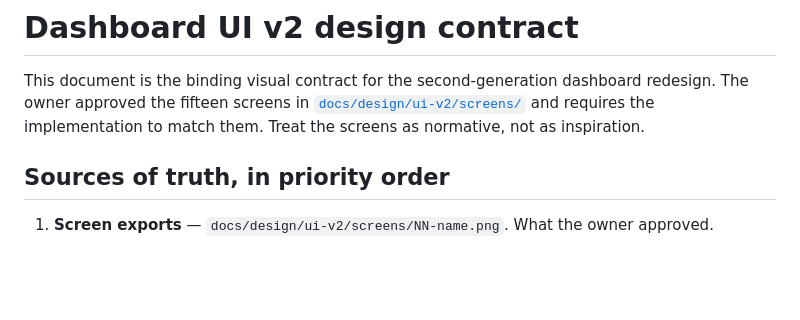
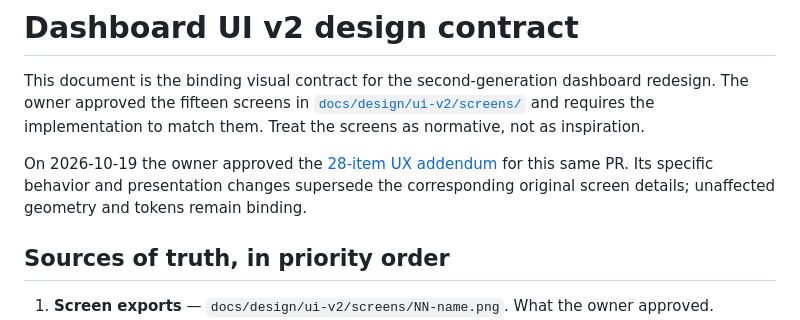
Before and after one commit to stephenjoly/social-knowledge, a Markdown page: docs/design/ui-v2-spec.md, the part around the change. Drawn GitHub-style; blank space fills up the shorter version.

Commit message:
docs: track UX work ownership and backend acceptance

```diff
--- a/docs/design/ui-v2-spec.md
+++ b/docs/design/ui-v2-spec.md
@@ -4,6 +4,10 @@ This document is the binding visual contract for the second-generation dashboard
 redesign. The owner approved the fifteen screens in
 [`docs/design/ui-v2/screens/`](ui-v2/screens/) and requires the implementation to
 match them. Treat the screens as normative, not as inspiration.
+
+On 2026-10-19 the owner approved the [28-item UX addendum](ui-v2-ux-addendum.md)
+for this same PR. Its specific behavior and presentation changes supersede the
+corresponding original screen details; unaffected geometry and tokens remain binding.
 
 ## Sources of truth, in priority order
 
```
Also changed, not shown: 2 other files.
